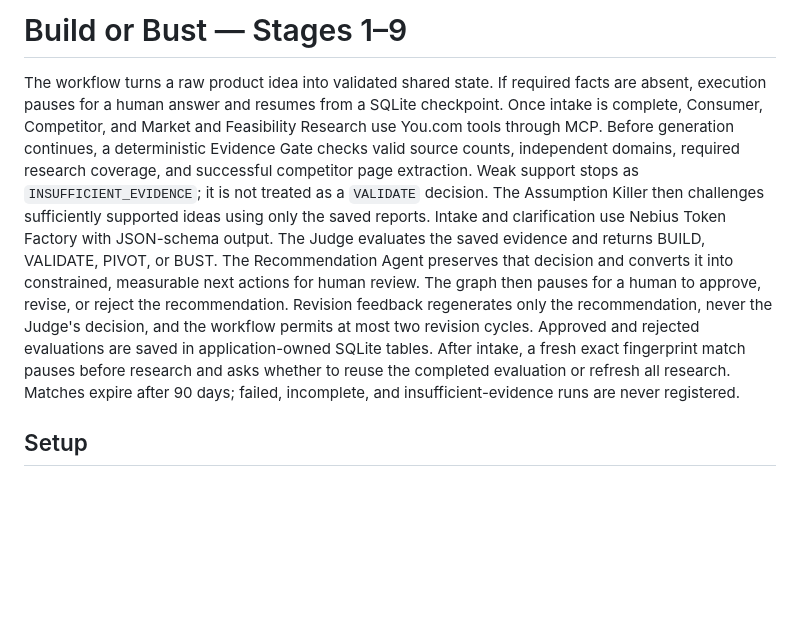
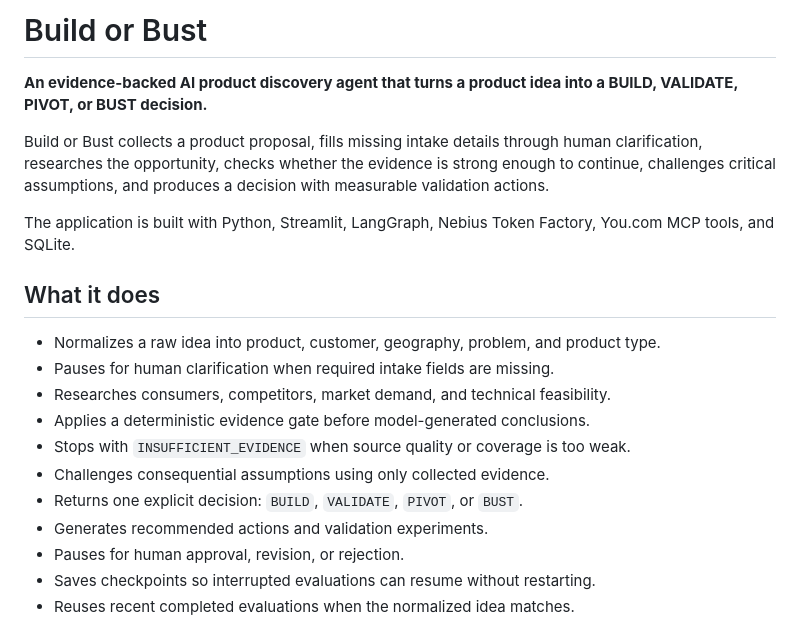
Before and after one commit to nanshri5-gif/BuildOrBust, a Markdown page: README.md, the part around one of its changes. GitHub-like rendering; blank space fills up the shorter version.

```diff
--- a/README.md
+++ b/README.md
@@ -1,24 +1,27 @@
-# Build or Bust — Stages 1–9
+# Build or Bust
 
-The workflow turns a raw product idea into validated shared state. If required
-facts are absent, execution pauses for a human answer and resumes from a SQLite
-checkpoint. Once intake is complete, Consumer, Competitor, and Market and
-Feasibility Research use You.com tools through MCP.
-Before generation continues, a deterministic Evidence Gate checks valid source
-counts, independent domains, required research coverage, and successful competitor
-page extraction. Weak support stops as `INSUFFICIENT_EVIDENCE`; it is not treated
-as a `VALIDATE` decision. The Assumption Killer then challenges sufficiently
-supported ideas using only the saved reports.
-Intake and clarification use Nebius Token Factory with JSON-schema output.
-The Judge evaluates the saved evidence and returns BUILD, VALIDATE, PIVOT, or BUST.
-The Recommendation Agent preserves that decision and converts it into constrained,
-measurable next actions for human review.
-The graph then pauses for a human to approve, revise, or reject the recommendation.
-Revision feedback regenerates only the recommendation, never the Judge's decision,
-and the workflow permits at most two revision cycles.
-Approved and rejected evaluations are saved in application-owned SQLite tables.
-After intake, a fresh exact fingerprint match pauses before research and asks whether
-to reuse the completed evaluation or refresh all research. Matches expire after 90 days;
-failed, incomplete, and insufficient-evidence runs are never registered.
+**An evidence-backed AI product discovery agent that turns a product idea into a
+BUILD, VALIDATE, PIVOT, or BUST decision.**
 
-## Setup
+Build or Bust collects a product proposal, fills missing intake details through
+human clarification, researches the opportunity, checks whether the evidence is
+strong enough to continue, challenges critical assumptions, and produces a
+decision with measurable validation actions.
+
+The application is built with Python, Streamlit, LangGraph, Nebius Token Factory,
+You.com MCP tools, and SQLite.
+
+## What it does
+
+- Normalizes a raw idea into product, customer, geography, problem, and product type.
+- Pauses for human clarification when required intake fields are missing.
+- Researches consumers, competitors, market demand, and technical feasibility.
+- Applies a deterministic evidence gate before model-generated conclusions.
+- Stops with `INSUFFICIENT_EVIDENCE` when source quality or coverage is too weak.
+- Challenges consequential assumptions using only collected evidence.
+- Returns one explicit decision: `BUILD`, `VALIDATE`, `PIVOT`, or `BUST`.
+- Generates recommended actions and validation experiments.
+- Pauses for human approval, revision, or rejection.
+- Saves checkpoints so interrupted evaluations can resume without restarting.
+- Reuses recent completed evaluations when the normalized idea matches.
+
```
Also changed, not shown: other parts of README.md (+134 -53 lines).
